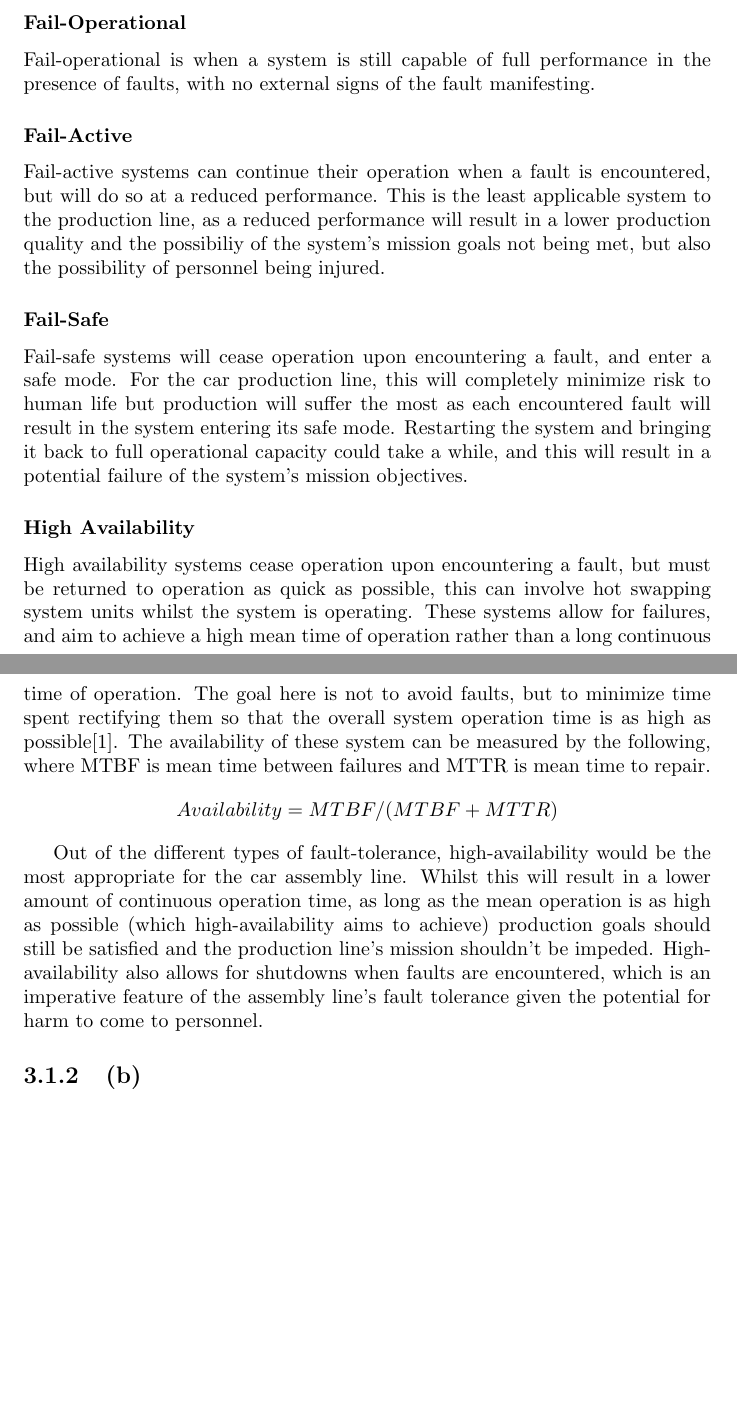
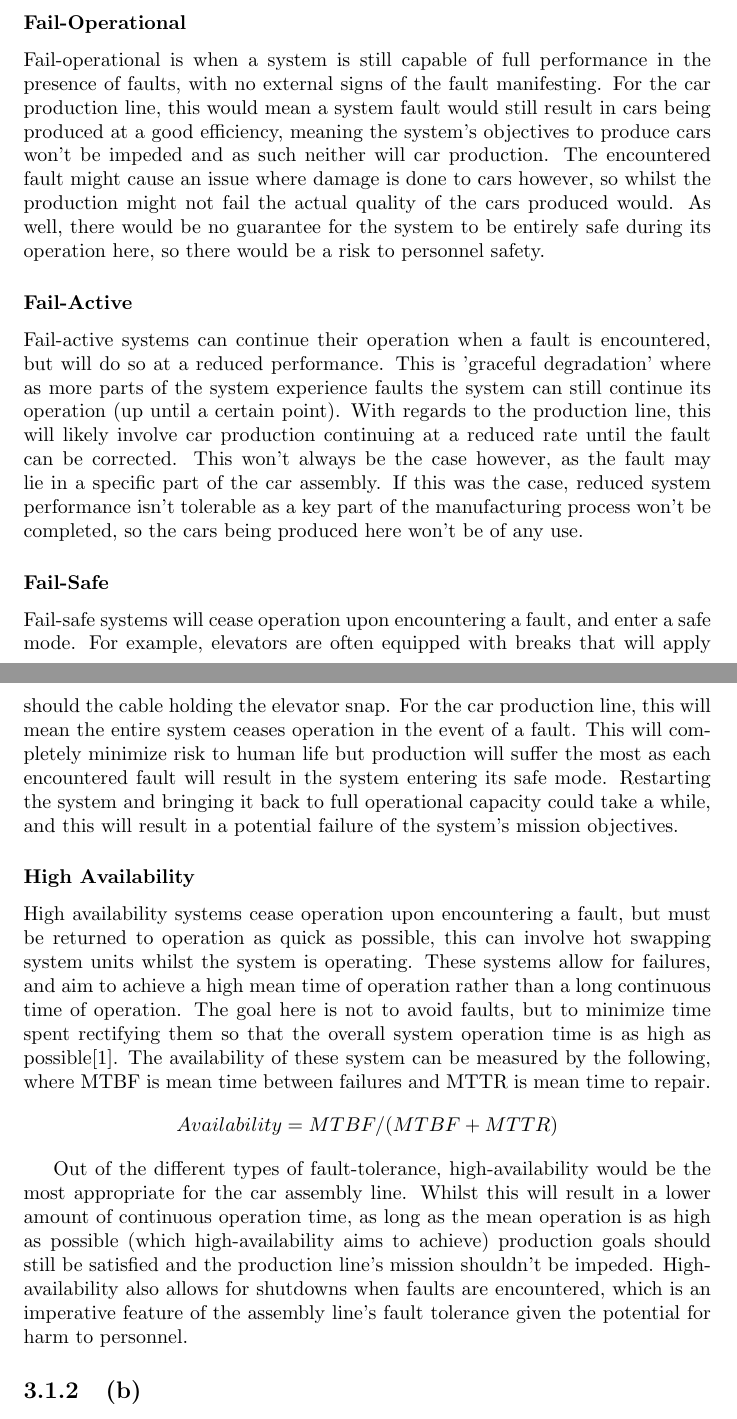
Before and after one commit to liambrand/embedded-engineering-report, a LaTeX document (document.tex): two parts of pages 9 and 10 of 11 before the commit and two parts of pages 9 and 10 of 12 after it, joined at a grey line, cut so that both start at the same text, the shorter picture padded with empty space. Compiled offline with pdfLaTeX.

Commit message:
Fleshed out 3a

```diff
--- a/document.tex
+++ b/document.tex
@@ -224,13 +228,13 @@
 		\section{Section 1}
 			\subsection{(a)}
 				\subsubsection{Fail-Operational}
-				Fail-operational is when a system is still capable of full performance in the presence of faults, with no external signs of the fault manifesting.
+				Fail-operational is when a system is still capable of full performance in the presence of faults, with no external signs of the fault manifesting. For the car production line, this would mean a system fault would still result in cars being produced at a good efficiency, meaning the system's objectives to produce cars won't be impeded and as such neither will car production. The encountered fault might cause an issue where damage is done to cars however, so whilst the production might not fail the actual quality of the cars produced would. As well, there would be no guarantee for the system to be entirely safe during its operation here, so there would be a risk to personnel safety.
 
 				\subsubsection{Fail-Active}
-				Fail-active systems can continue their operation when a fault is encountered, but will do so at a reduced performance. This is the least applicable system to the production line, as a reduced performance will result in a lower production quality and the possibiliy of the system's mission goals not being met, but also the possibility of personnel being injured.
+				Fail-active systems can continue their operation when a fault is encountered, but will do so at a reduced performance. This is 'graceful degradation' where as more parts of the system experience faults the system can still continue its operation (up until a certain point). With regards to the production line, this will likely involve car production continuing at a reduced rate until the fault can be corrected. This won't always be the case however, as the fault may lie in a specific part of the car assembly. If this was the case, reduced system performance isn't tolerable as a key part of the manufacturing process won't be completed, so the cars being produced here won't be of any use.
 
 				\subsubsection{Fail-Safe}
-				Fail-safe systems will cease operation upon encountering a fault, and enter a safe mode. For the car production line, this will completely minimize risk to human life but production will suffer the most as each encountered fault will result in the system entering its safe mode. Restarting the system and bringing it back to full operational capacity could take a while, and this will result in a potential failure of the system's mission objectives.
+				Fail-safe systems will cease operation upon encountering a fault, and enter a safe mode. For example, elevators are often equipped with breaks that will apply should the cable holding the elevator snap. For the car production line, this will mean the entire system ceases operation in the event of a fault. This will completely minimize risk to human life but production will suffer the most as each encountered fault will result in the system entering its safe mode. Restarting the system and bringing it back to full operational capacity could take a while, and this will result in a potential failure of the system's mission objectives.
 
 				\subsubsection{High Availability}
 				High availability systems cease operation upon encountering a fault, but must be returned to operation as quick as possible, this can involve hot swapping system units whilst the system is operating. These systems allow for failures, and aim to achieve a high mean time of operation rather than a long continuous time of operation. The goal here is not to avoid faults, but to minimize time spent rectifying them so that the overall system operation time is as high as possible\cite{gray1991high}. The availability of these system can be measured by the following, where MTBF is mean time between failures and MTTR is mean time to repair.
@@ -238,7 +242,7 @@
 				Availability = MTBF/(MTBF + MTTR)
 				\end{equation*}
 
-				Out of the different types of fault-tolerance, high-availability would be the most appropriate for the car assembly line. Whilst this will result in a lower amount of continuous operation time, as long as the mean operation is as high as possible (which high-availability aims to achieve) production goals should still be satisfied and the production line's mission shouldn't be impeded. High-availability also allows for shutdowns when faults are encountered, which is an imperative feature of the assembly line's fault tolerance given the potential for harm to come to personnel.
+				Out of the different types of fault-tolerance, high-availability would be the most appropriate for the car assembly line. Whilst this will result in a lower amount of continuous operation time, as long as the mean operation is as high as possible (which high-availability aims to achieve) production goals should still be satisfied and the production line's mission shouldn't be impeded. High-availability also allows for shutdowns when faults are encountered, which is an imperative feature of the assembly line's fault tolerance given the potential for harm to personnel.
 
 			\subsection{(b)}
 				\subsubsection{Potential Risks}
```
Also changed, not shown: document.pdf, document.tex (10 more changed lines).
